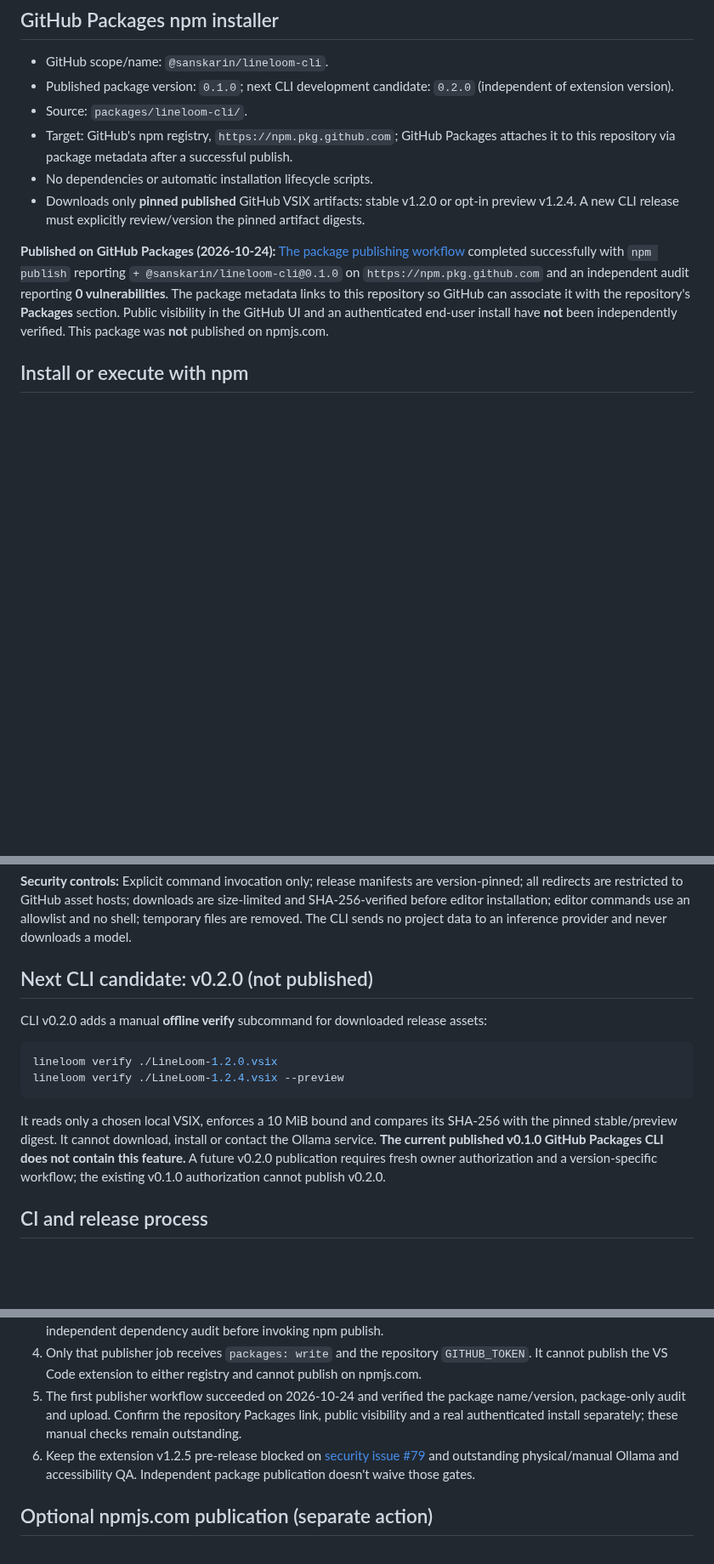
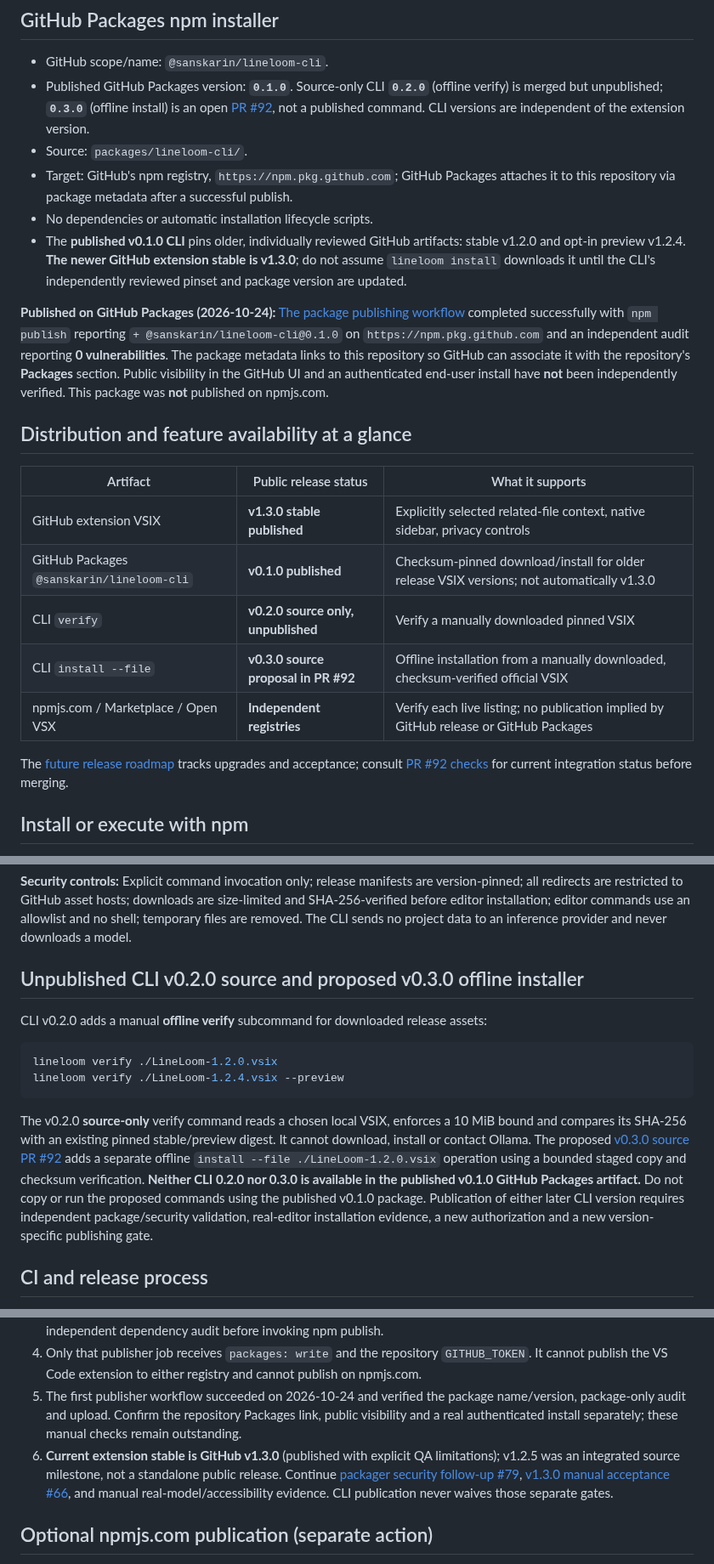
Before and after one commit to sanskarIN/LineLoom, a Markdown page: docs/packages.md, 3 parts joined by grey strips. Shown at 85% size. GitHub-like rendering; blank space fills up the shorter version.

Commit message:
docs(packages): distinguish shipped CLI pins from proposed offline installer

````diff
--- a/docs/packages.md
+++ b/docs/packages.md
@@ -5,13 +5,25 @@ LineLoom's **VS Code extension** and optional **npm CLI installer** are differen
 ## GitHub Packages npm installer
 
 - GitHub scope/name: `@sanskarin/lineloom-cli`.
-- Published package version: `0.1.0`; next CLI development candidate: `0.2.0` (independent of extension version).
+- Published GitHub Packages version: **`0.1.0`**. Source-only CLI **`0.2.0`** (offline verify) is merged but unpublished; **`0.3.0`** (offline install) is an open [PR #92](https://github.com/sanskarIN/LineLoom/pull/92), not a published command. CLI versions are independent of the extension version.
 - Source: `packages/lineloom-cli/`.
 - Target: GitHub's npm registry, `https://npm.pkg.github.com`; GitHub Packages attaches it to this repository via package metadata after a successful publish.
 - No dependencies or automatic installation lifecycle scripts.
-- Downloads only **pinned published** GitHub VSIX artifacts: stable v1.2.0 or opt-in preview v1.2.4. A new CLI release must explicitly review/version the pinned artifact digests.
+- The **published v0.1.0 CLI** pins older, individually reviewed GitHub artifacts: stable v1.2.0 and opt-in preview v1.2.4. **The newer GitHub extension stable is v1.3.0**; do not assume `lineloom install` downloads it until the CLI's independently reviewed pinset and package version are updated.
 
 **Published on GitHub Packages (2026-10-24):** [The package publishing workflow](https://github.com/sanskarIN/LineLoom/actions/runs/40085599452) completed successfully with `npm publish` reporting `+ @sanskarin/lineloom-cli@0.1.0` on `https://npm.pkg.github.com` and an independent audit reporting **0 vulnerabilities**. The package metadata links to this repository so GitHub can associate it with the repository's **Packages** section. Public visibility in the GitHub UI and an authenticated end-user install have **not** been independently verified. This package was **not** published on npmjs.com.
+
+## Distribution and feature availability at a glance
+
+| Artifact | Public release status | What it supports |
+| --- | --- | --- |
+| GitHub extension VSIX | **v1.3.0 stable published** | Explicitly selected related-file context, native sidebar, privacy controls |
+| GitHub Packages `@sanskarin/lineloom-cli` | **v0.1.0 published** | Checksum-pinned download/install for older release VSIX versions; not automatically v1.3.0 |
+| CLI `verify` | **v0.2.0 source only, unpublished** | Verify a manually downloaded pinned VSIX |
+| CLI `install --file` | **v0.3.0 source proposal in PR #92** | Offline installation from a manually downloaded, checksum-verified official VSIX |
+| npmjs.com / Marketplace / Open VSX | **Independent registries** | Verify each live listing; no publication implied by GitHub release or GitHub Packages |
+
+The [future release roadmap](roadmap.md) tracks upgrades and acceptance; consult [PR #92 checks](https://github.com/sanskarIN/LineLoom/pull/92) for current integration status before merging.
 
 ## Install or execute with npm
 
@@ -30,7 +42,7 @@ With the same authenticated scope configuration, `npm exec --package=@sanskarin/
 
 **Security controls:** Explicit command invocation only; release manifests are version-pinned; all redirects are restricted to GitHub asset hosts; downloads are size-limited and SHA-256-verified before editor installation; editor commands use an allowlist and no shell; temporary files are removed. The CLI sends no project data to an inference provider and never downloads a model.
 
-## Next CLI candidate: v0.2.0 (not published)
+## Unpublished CLI v0.2.0 source and proposed v0.3.0 offline installer
 
 CLI v0.2.0 adds a manual **offline verify** subcommand for downloaded release assets:
 
@@ -39,7 +51,7 @@ lineloom verify ./LineLoom-1.2.0.vsix
 lineloom verify ./LineLoom-1.2.4.vsix --preview
 ```
 
-It reads only a chosen local VSIX, enforces a 10 MiB bound and compares its SHA-256 with the pinned stable/preview digest. It cannot download, install or contact the Ollama service. **The current published v0.1.0 GitHub Packages CLI does not contain this feature.** A future v0.2.0 publication requires fresh owner authorization and a version-specific workflow; the existing v0.1.0 authorization cannot publish v0.2.0.
+The v0.2.0 **source-only** verify command reads a chosen local VSIX, enforces a 10 MiB bound and compares its SHA-256 with an existing pinned stable/preview digest. It cannot download, install or contact Ollama. The proposed [v0.3.0 source PR #92](https://github.com/sanskarIN/LineLoom/pull/92) adds a separate offline `install --file ./LineLoom-1.2.0.vsix` operation using a bounded staged copy and checksum verification. **Neither CLI 0.2.0 nor 0.3.0 is available in the published v0.1.0 GitHub Packages artifact.** Do not copy or run the proposed commands using the published v0.1.0 package. Publication of either later CLI version requires independent package/security validation, real-editor installation evidence, a new authorization and a new version-specific publishing gate.
 
 ## CI and release process
 
@@ -48,7 +60,7 @@ It reads only a chosen local VSIX, enforces a 10 MiB bound and compares its SHA-
 3. A separate, **explicitly owner-authorized** file `.github/package-publish-v0.1.0.flag` on `main` triggers [the one-time GitHub Packages publishing workflow](../.github/workflows/package-publish.yml). It validates identity/version and reruns package tests and an independent dependency audit before invoking npm publish.
 4. Only that publisher job receives `packages: write` and the repository `GITHUB_TOKEN`. It cannot publish the VS Code extension to either registry and cannot publish on npmjs.com.
 5. The first publisher workflow succeeded on 2026-10-24 and verified the package name/version, package-only audit and upload. Confirm the repository Packages link, public visibility and a real authenticated install separately; these manual checks remain outstanding.
-6. Keep the extension v1.2.5 pre-release blocked on [security issue #79](https://github.com/sanskarIN/LineLoom/issues/79) and outstanding physical/manual Ollama and accessibility QA. Independent package publication doesn't waive those gates.
+6. **Current extension stable is GitHub v1.3.0** (published with explicit QA limitations); v1.2.5 was an integrated source milestone, not a standalone public release. Continue [packager security follow-up #79](https://github.com/sanskarIN/LineLoom/issues/79), [v1.3.0 manual acceptance #66](https://github.com/sanskarIN/LineLoom/issues/66), and manual real-model/accessibility evidence. CLI publication never waives those separate gates.
 
 ## Optional npmjs.com publication (separate action)
 
````
